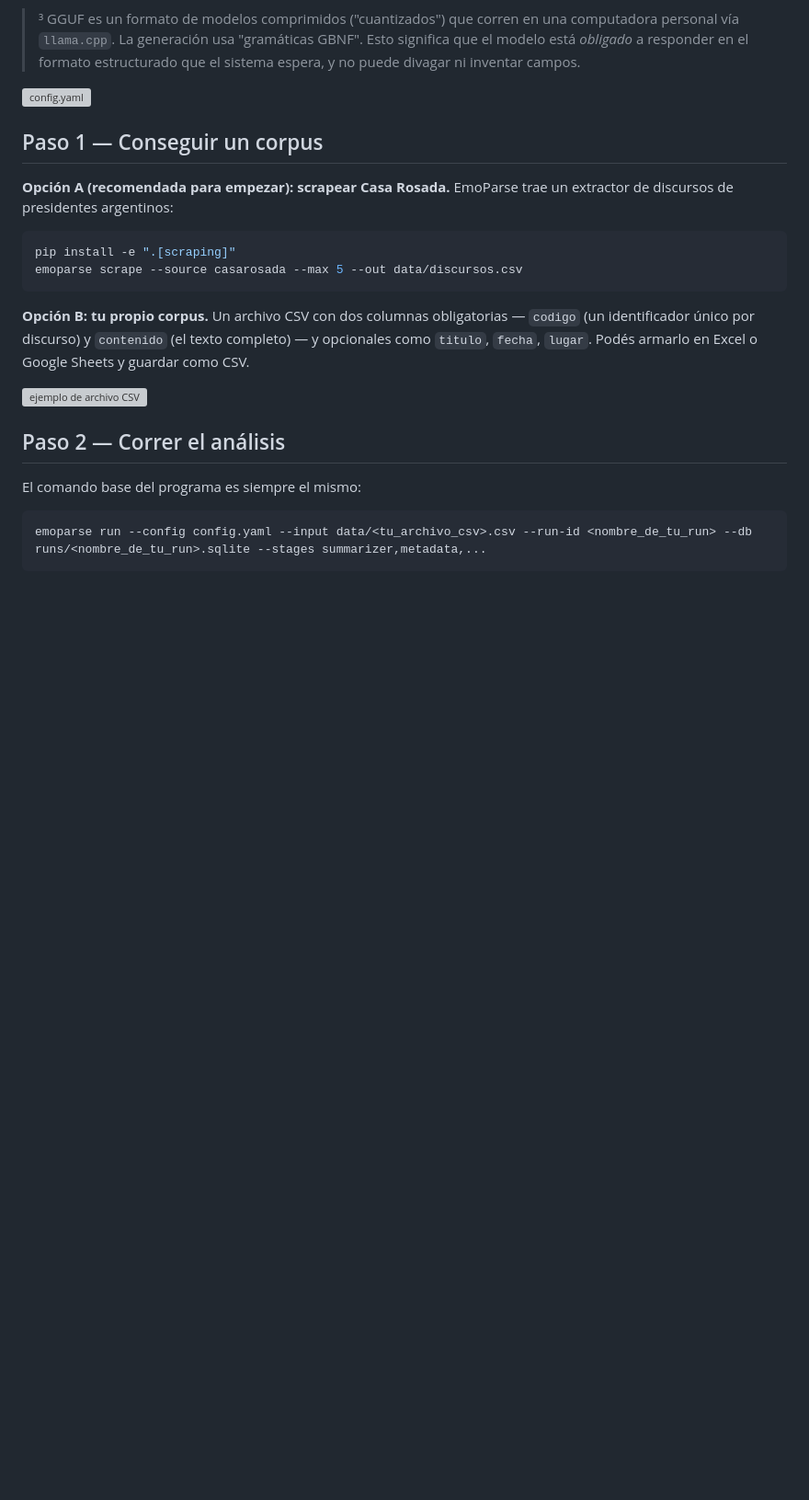
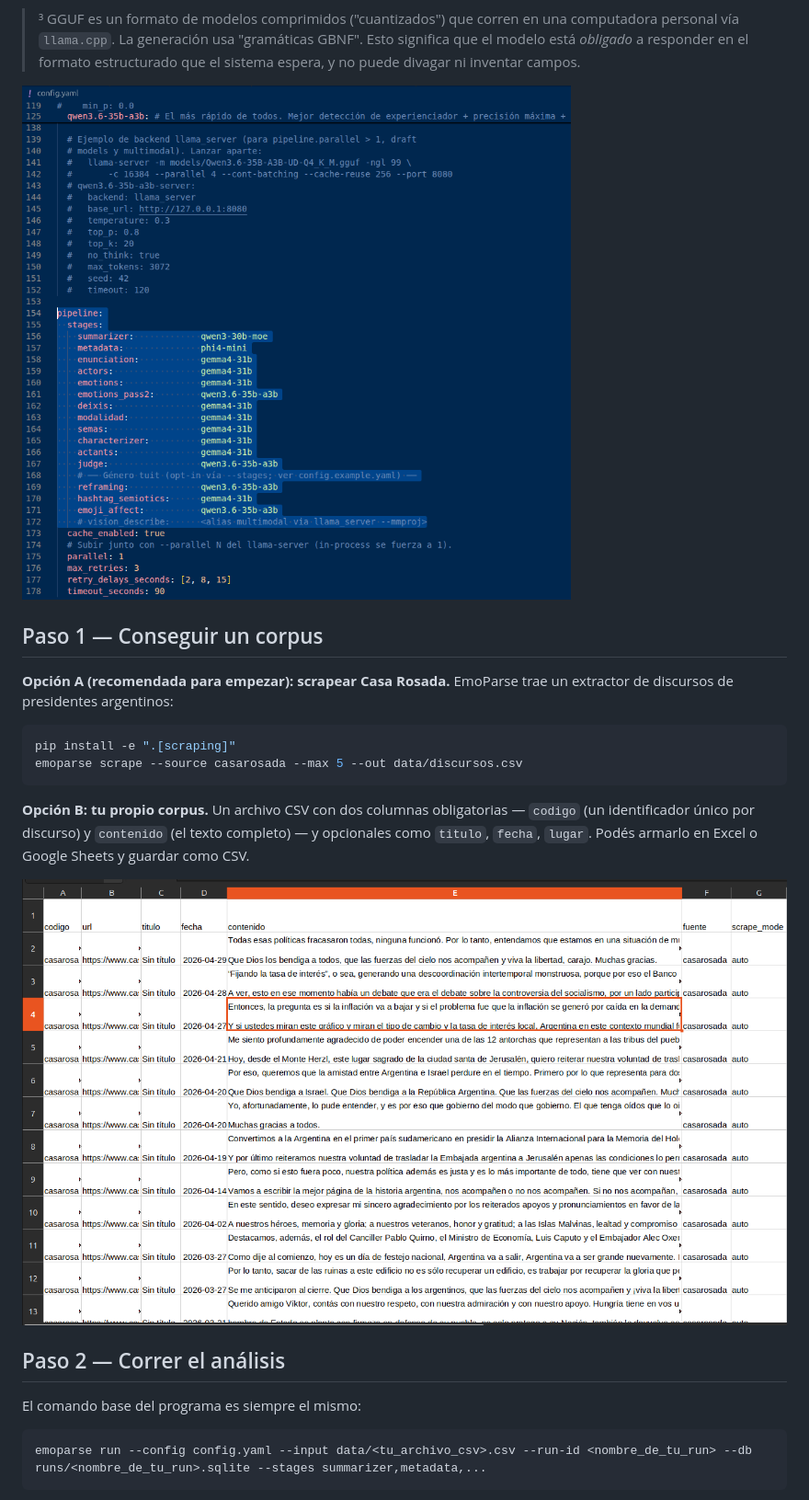
Before and after one commit to alexdcolman/EmoParse, a Markdown page: tutorial/tutorial_discurso_presidencial.md, the part around one of its changes. Shown at 92% size. Rendered like a GitHub page; blank space fills up the shorter version; grey boxes are pictures that could not be loaded.

```diff
--- a/tutorial/tutorial_discurso_presidencial.md
+++ b/tutorial/tutorial_discurso_presidencial.md
@@ -68,7 +68,7 @@ Abrí `config.yaml` con cualquier editor de texto y ajustá la ruta del modelo (
 
 > ³ GGUF es un formato de modelos comprimidos ("cuantizados") que corren en una computadora personal vía `llama.cpp`. La generación usa "gramáticas GBNF". Esto significa que el modelo está *obligado* a responder en el formato estructurado que el sistema espera, y no puede divagar ni inventar campos.
 
-![config.yaml](https://github.com/alexdcolman/EmoParse/tree/main/tutorial/screenshots/1.png)
+![config.yaml](screenshots/1.png)
 
 ## Paso 1 — Conseguir un corpus
 
@@ -81,7 +81,7 @@ emoparse scrape --source casarosada --max 5 --out data/discursos.csv
 
 **Opción B: tu propio corpus.** Un archivo CSV con dos columnas obligatorias — `codigo` (un identificador único por discurso) y `contenido` (el texto completo) — y opcionales como `titulo`, `fecha`, `lugar`. Podés armarlo en Excel o Google Sheets y guardar como CSV.
 
-![ejemplo de archivo CSV](https://github.com/alexdcolman/EmoParse/tree/main/tutorial/screenshots/2.png)
+![ejemplo de archivo CSV](screenshots/2.png)
 
 ## Paso 2 — Correr el análisis
 
```
Also changed, not shown: other parts of tutorial/tutorial_discurso_presidencial.md (+10 -10 lines).
